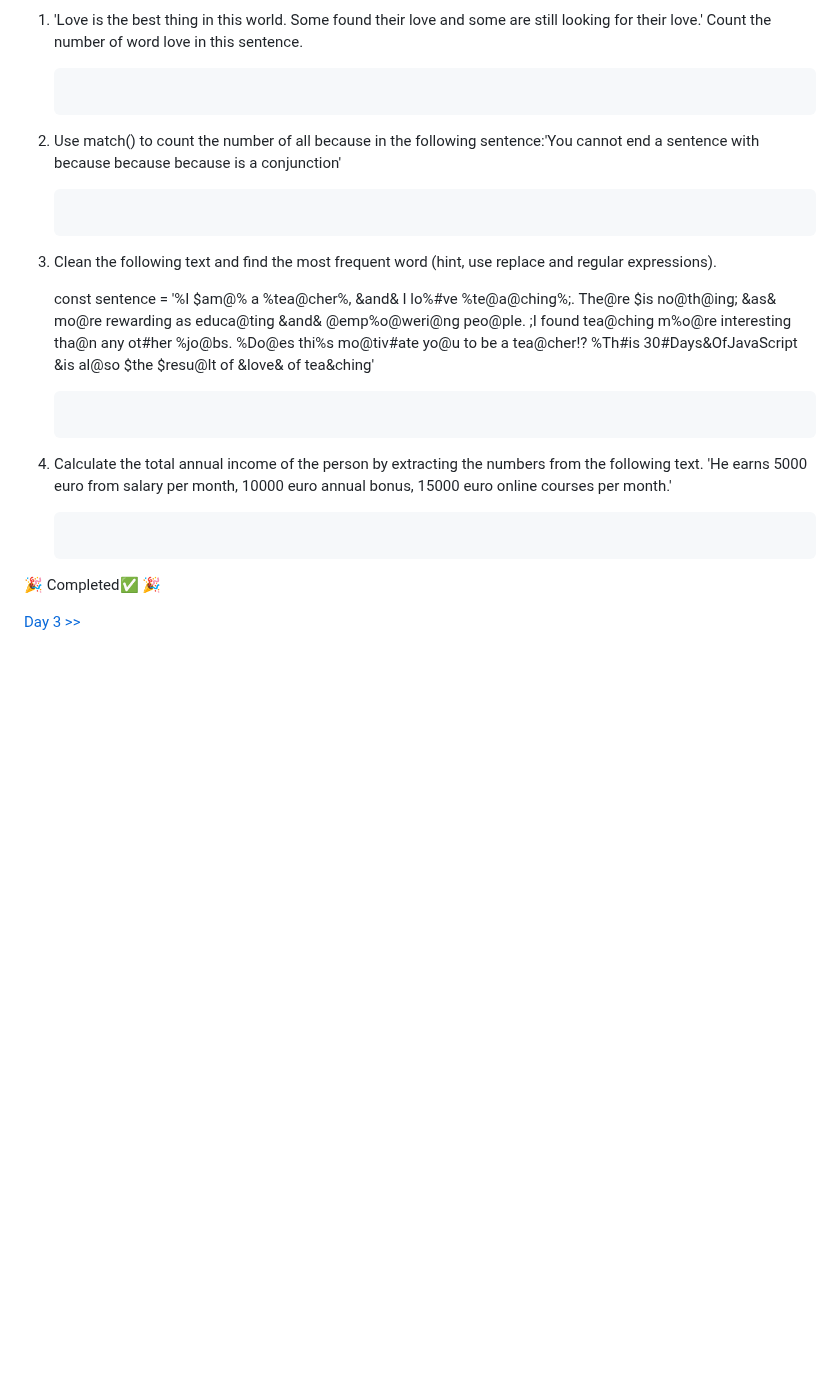
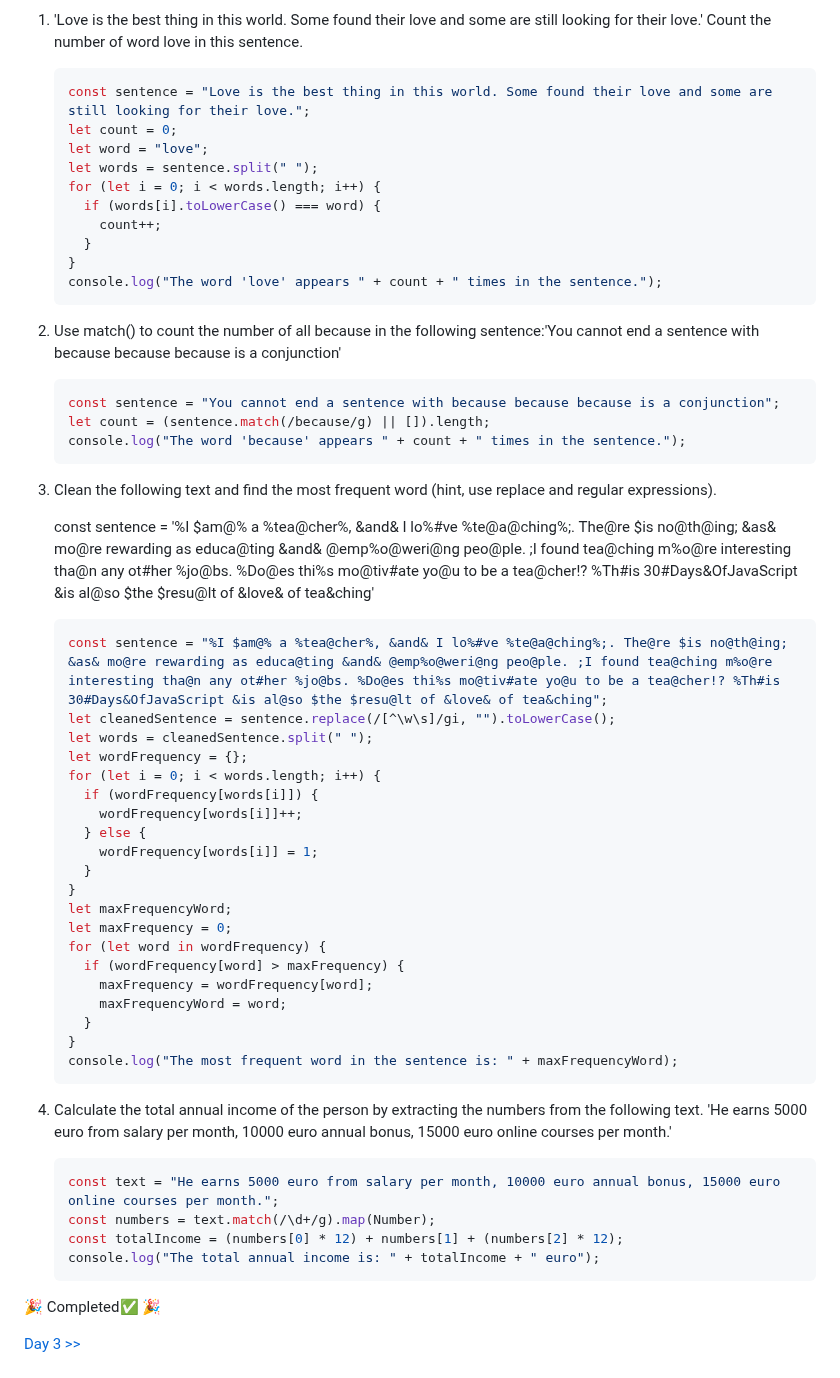
Before and after one commit to manthanank/30-Days-Of-JavaScript-Solutions, a Markdown page: Day2/Day2.md, the part around one of its changes. Rendered like a GitHub page; blank space fills up the shorter version.

Commit message:
day 2 completed

````diff
--- a/Day2/Day2.md
+++ b/Day2/Day2.md
@@ -253,13 +264,24 @@ Level : 3
 1. 'Love is the best thing in this world. Some found their love and some are still looking for their love.' Count the number of word love in this sentence.
 
     ```javascript
-
+    const sentence = "Love is the best thing in this world. Some found their love and some are still looking for their love.";
+    let count = 0;
+    let word = "love";
+    let words = sentence.split(" ");
+    for (let i = 0; i < words.length; i++) {
+      if (words[i].toLowerCase() === word) {
+        count++;
+      }
+    }
+    console.log("The word 'love' appears " + count + " times in the sentence.");
     ```
 
 2. Use match() to count the number of all because in the following sentence:'You cannot end a sentence with because because because is a conjunction'
 
     ```javascript
-
+    const sentence = "You cannot end a sentence with because because because is a conjunction";
+    let count = (sentence.match(/because/g) || []).length;
+    console.log("The word 'because' appears " + count + " times in the sentence.");
     ```
 
 3. Clean the following text and find the most frequent word (hint, use replace and regular expressions).
@@ -267,13 +289,35 @@ Level : 3
     const sentence = '%I $am@% a %tea@cher%, &and& I lo%#ve %te@a@ching%;. The@re $is no@th@ing; &as& mo@re rewarding as educa@ting &and& @emp%o@weri@ng peo@ple. ;I found tea@ching m%o@re interesting tha@n any ot#her %jo@bs. %Do@es thi%s mo@tiv#ate yo@u to be a tea@cher!? %Th#is 30#Days&OfJavaScript &is al@so $the $resu@lt of &love& of tea&ching'
 
     ```javascript
-
+    const sentence = "%I $am@% a %tea@cher%, &and& I lo%#ve %te@a@ching%;. The@re $is no@th@ing; &as& mo@re rewarding as educa@ting &and& @emp%o@weri@ng peo@ple. ;I found tea@ching m%o@re interesting tha@n any ot#her %jo@bs. %Do@es thi%s mo@tiv#ate yo@u to be a tea@cher!? %Th#is 30#Days&OfJavaScript &is al@so $the $resu@lt of &love& of tea&ching";
+    let cleanedSentence = sentence.replace(/[^\w\s]/gi, "").toLowerCase();
+    let words = cleanedSentence.split(" ");
+    let wordFrequency = {};
+    for (let i = 0; i < words.length; i++) {
+      if (wordFrequency[words[i]]) {
+        wordFrequency[words[i]]++;
+      } else {
+        wordFrequency[words[i]] = 1;
+      }
+    }
+    let maxFrequencyWord;
+    let maxFrequency = 0;
+    for (let word in wordFrequency) {
+      if (wordFrequency[word] > maxFrequency) {
+        maxFrequency = wordFrequency[word];
+        maxFrequencyWord = word;
+      }
+    }
+    console.log("The most frequent word in the sentence is: " + maxFrequencyWord);
     ```
 
 4. Calculate the total annual income of the person by extracting the numbers from the following text. 'He earns 5000 euro from salary per month, 10000 euro annual bonus, 15000 euro online courses per month.'
 
     ```javascript
-
+    const text = "He earns 5000 euro from salary per month, 10000 euro annual bonus, 15000 euro online courses per month.";
+    const numbers = text.match(/\d+/g).map(Number);
+    const totalIncome = (numbers[0] * 12) + numbers[1] + (numbers[2] * 12);
+    console.log("The total annual income is: " + totalIncome + " euro");
     ```
 
 🎉 Completed✅ 🎉
````
Also changed, not shown: other parts of Day2/Day2.md (+22 -11 lines).
